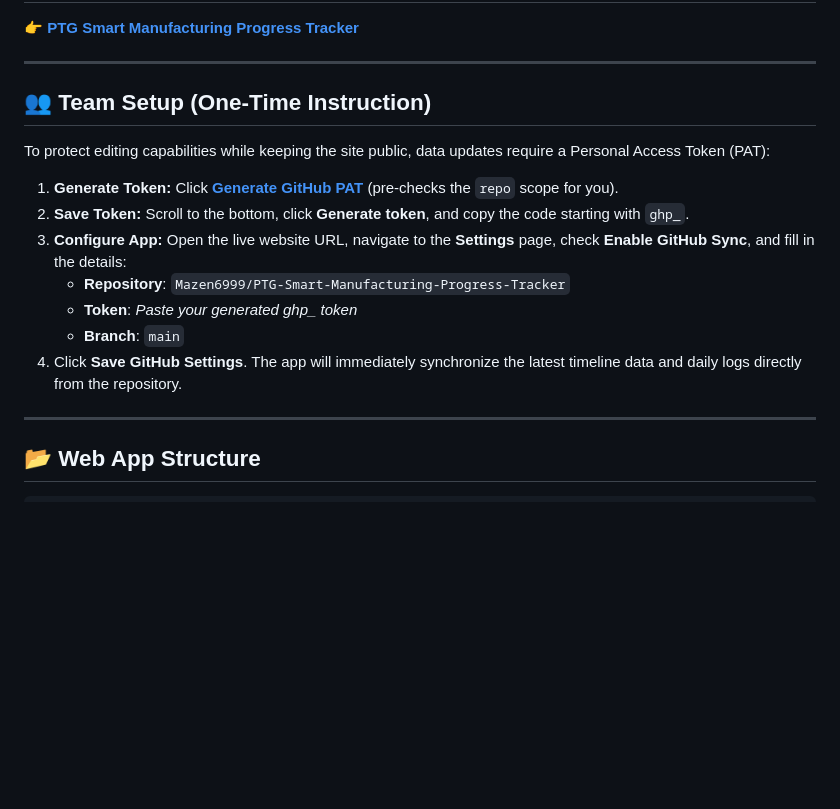
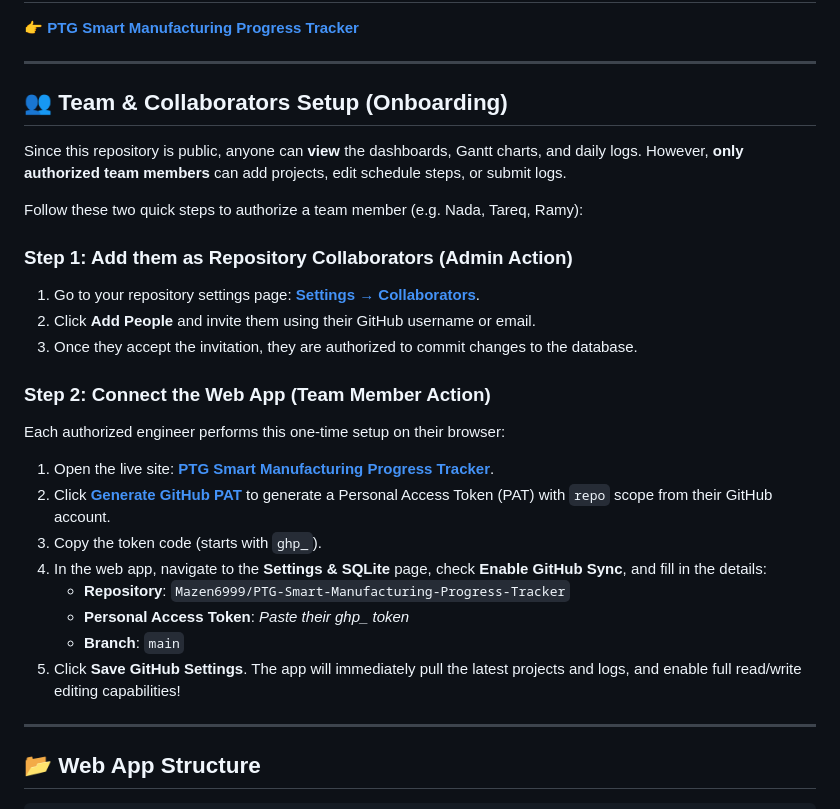
Before and after one commit to Mazen6999/PTG-Smart-Manufacturing-Progress-Tracker, a Markdown page: README.md, the part around the change. GitHub-like rendering; blank space fills up the shorter version.

Commit message:
Update README.md with detailed collaborator onboarding instructions

```diff
--- a/README.md
+++ b/README.md
@@ -11,16 +11,27 @@ By replacing the local PowerShell HTTP server with direct **GitHub REST API inte
 
 ---
 
-## 👥 Team Setup (One-Time Instruction)
-To protect editing capabilities while keeping the site public, data updates require a Personal Access Token (PAT):
+## 👥 Team & Collaborators Setup (Onboarding)
 
-1. **Generate Token:** Click **[Generate GitHub PAT](https://github.com/settings/tokens/new?scopes=repo&description=SM%20Progress%20Tracker)** (pre-checks the `repo` scope for you).
-2. **Save Token:** Scroll to the bottom, click **Generate token**, and copy the code starting with `ghp_`.
-3. **Configure App:** Open the live website URL, navigate to the **Settings** page, check **Enable GitHub Sync**, and fill in the details:
-   * **Repository**: `Mazen6999/PTG-Smart-Manufacturing-Progress-Tracker`
-   * **Token**: *Paste your generated ghp_ token*
-   * **Branch**: `main`
-4. Click **Save GitHub Settings**. The app will immediately synchronize the latest timeline data and daily logs directly from the repository.
+Since this repository is public, anyone can **view** the dashboards, Gantt charts, and daily logs. However, **only authorized team members** can add projects, edit schedule steps, or submit logs.
+
+Follow these two quick steps to authorize a team member (e.g. Nada, Tareq, Ramy):
+
+### Step 1: Add them as Repository Collaborators (Admin Action)
+1. Go to your repository settings page: **[Settings → Collaborators](https://github.com/Mazen6999/PTG-Smart-Manufacturing-Progress-Tracker/settings/collaboration)**.
+2. Click **Add People** and invite them using their GitHub username or email.
+3. Once they accept the invitation, they are authorized to commit changes to the database.
+
+### Step 2: Connect the Web App (Team Member Action)
+Each authorized engineer performs this one-time setup on their browser:
+1. Open the live site: **[PTG Smart Manufacturing Progress Tracker](https://mazen6999.github.io/PTG-Smart-Manufacturing-Progress-Tracker/)**.
+2. Click **[Generate GitHub PAT](https://github.com/settings/tokens/new?scopes=repo&description=SM%20Progress%20Tracker)** to generate a Personal Access Token (PAT) with `repo` scope from their GitHub account.
+3. Copy the token code (starts with `ghp_`).
+4. In the web app, navigate to the **Settings & SQLite** page, check **Enable GitHub Sync**, and fill in the details:
+   - **Repository**: `Mazen6999/PTG-Smart-Manufacturing-Progress-Tracker`
+   - **Personal Access Token**: *Paste their ghp_ token*
+   - **Branch**: `main`
+5. Click **Save GitHub Settings**. The app will immediately pull the latest projects and logs, and enable full read/write editing capabilities!
 
 ---
 
```
